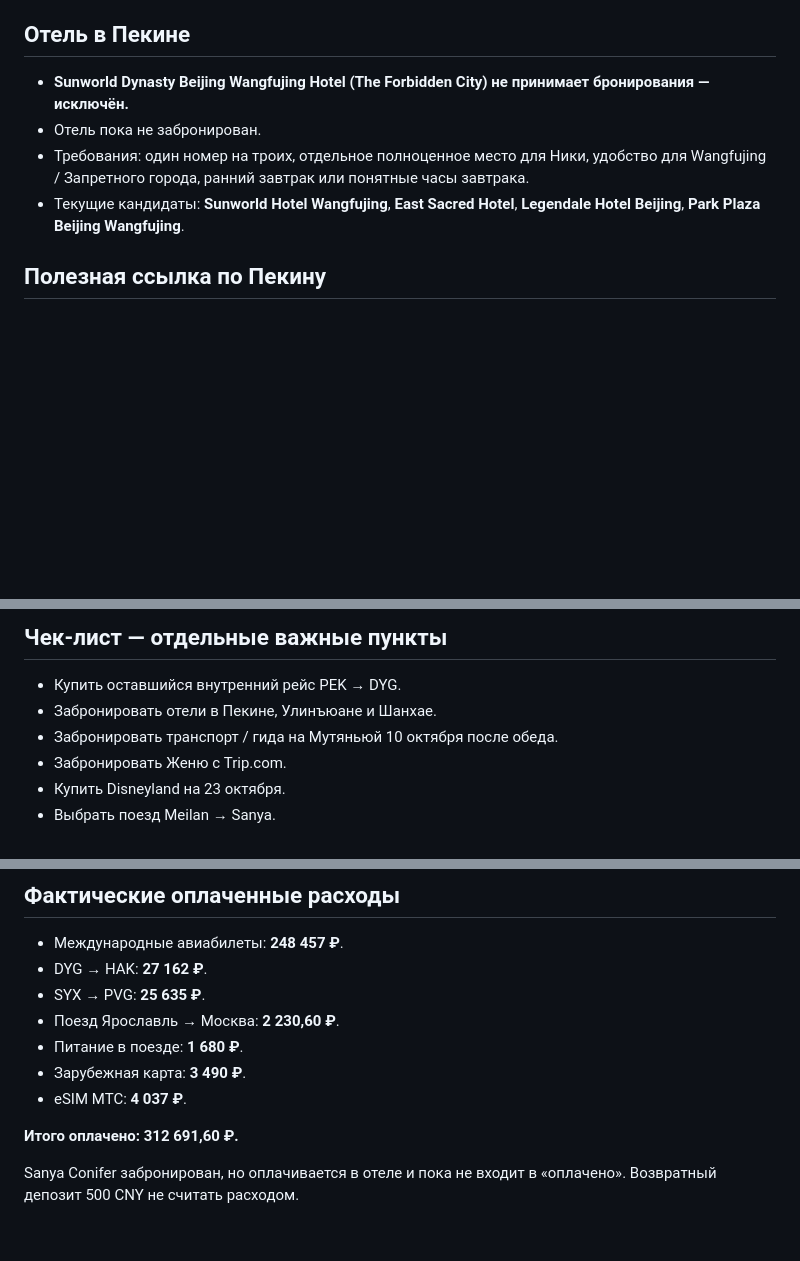
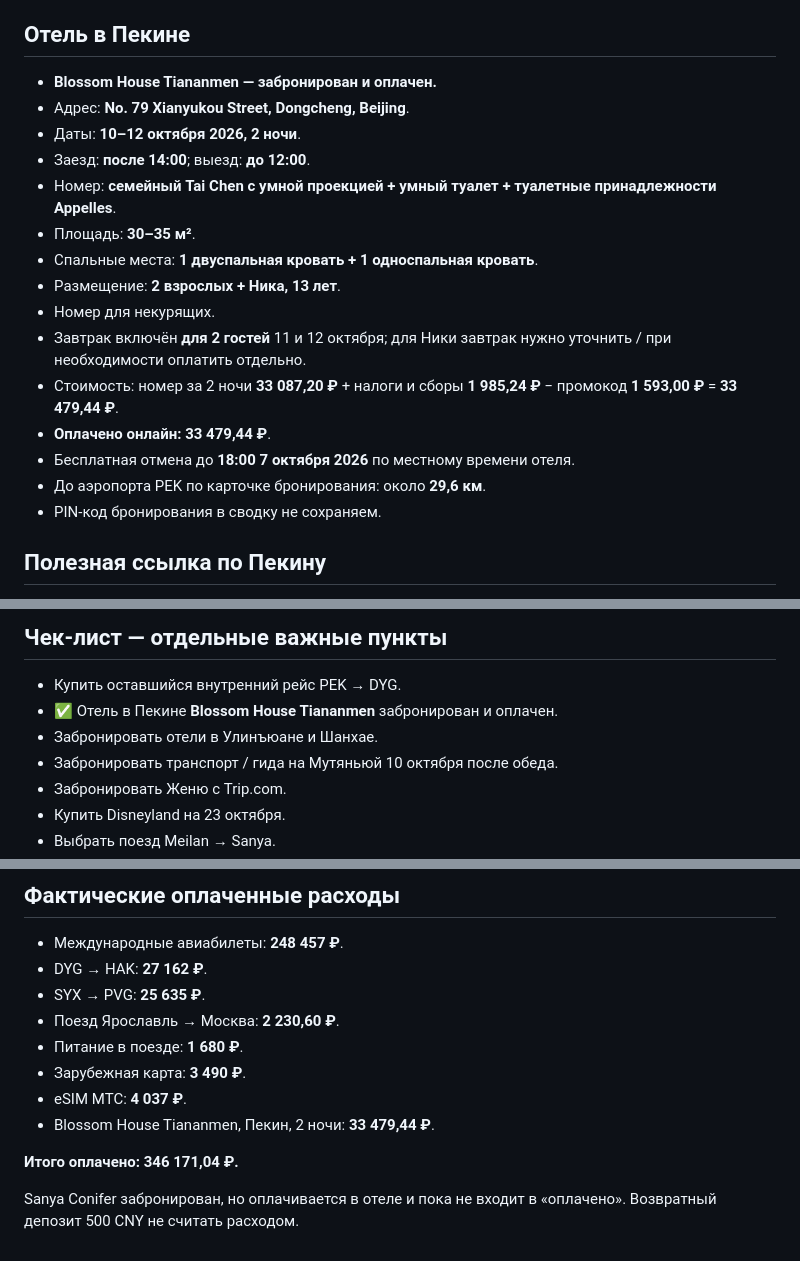
Before and after one commit to arielka-kia/trevel-2026, a Markdown page: Китай — актуальный план поездки.md, 3 parts joined by grey strips. Rendered like a GitHub page; blank space fills up the shorter version.

Commit message:
Add paid Beijing hotel booking to trip summary

```diff
--- a/Китай — актуальный план поездки.md
+++ b/Китай — актуальный план поездки.md
@@ -77,10 +77,21 @@
 - Предпочтительный рейс PEK → DYG 19:15–21:45.
 
 ## Отель в Пекине
-- **Sunworld Dynasty Beijing Wangfujing Hotel (The Forbidden City) не принимает бронирования — исключён.**
-- Отель пока не забронирован.
-- Требования: один номер на троих, отдельное полноценное место для Ники, удобство для Wangfujing / Запретного города, ранний завтрак или понятные часы завтрака.
-- Текущие кандидаты: **Sunworld Hotel Wangfujing**, **East Sacred Hotel**, **Legendale Hotel Beijing**, **Park Plaza Beijing Wangfujing**.
+- **Blossom House Tiananmen — забронирован и оплачен.**
+- Адрес: **No. 79 Xianyukou Street, Dongcheng, Beijing**.
+- Даты: **10–12 октября 2026, 2 ночи**.
+- Заезд: **после 14:00**; выезд: **до 12:00**.
+- Номер: **семейный Tai Chen с умной проекцией + умный туалет + туалетные принадлежности Appelles**.
+- Площадь: **30–35 м²**.
+- Спальные места: **1 двуспальная кровать + 1 односпальная кровать**.
+- Размещение: **2 взрослых + Ника, 13 лет**.
+- Номер для некурящих.
+- Завтрак включён **для 2 гостей** 11 и 12 октября; для Ники завтрак нужно уточнить / при необходимости оплатить отдельно.
+- Стоимость: номер за 2 ночи **33 087,20 ₽** + налоги и сборы **1 985,24 ₽** − промокод **1 593,00 ₽** = **33 479,44 ₽**.
+- **Оплачено онлайн: 33 479,44 ₽**.
+- Бесплатная отмена до **18:00 7 октября 2026** по местному времени отеля.
+- До аэропорта PEK по карточке бронирования: около **29,6 км**.
+- PIN-код бронирования в сводку не сохраняем.
 
 ## Полезная ссылка по Пекину
 - **Официальный русскоязычный сайт правительства Пекина — административные районы:** https://russian.beijing.gov.cn/government/administrativedistricts/mobile/
@@ -121,7 +132,8 @@
 
 ## Чек-лист — отдельные важные пункты
 - Купить оставшийся внутренний рейс PEK → DYG.
-- Забронировать отели в Пекине, Улинъюане и Шанхае.
+- ✅ Отель в Пекине **Blossom House Tiananmen** забронирован и оплачен.
+- Забронировать отели в Улинъюане и Шанхае.
 - Забронировать транспорт / гида на Мутяньюй 10 октября после обеда.
 - Забронировать Женю с Trip.com.
 - Купить Disneyland на 23 октября.
@@ -137,7 +149,8 @@
 - Питание в поезде: **1 680 ₽**.
 - Зарубежная карта: **3 490 ₽**.
 - eSIM МТС: **4 037 ₽**.
+- Blossom House Tiananmen, Пекин, 2 ночи: **33 479,44 ₽**.
 
-**Итого оплачено: 312 691,60 ₽.**
+**Итого оплачено: 346 171,04 ₽.**
 
 Sanya Conifer забронирован, но оплачивается в отеле и пока не входит в «оплачено». Возвратный депозит 500 CNY не считать расходом.
```
